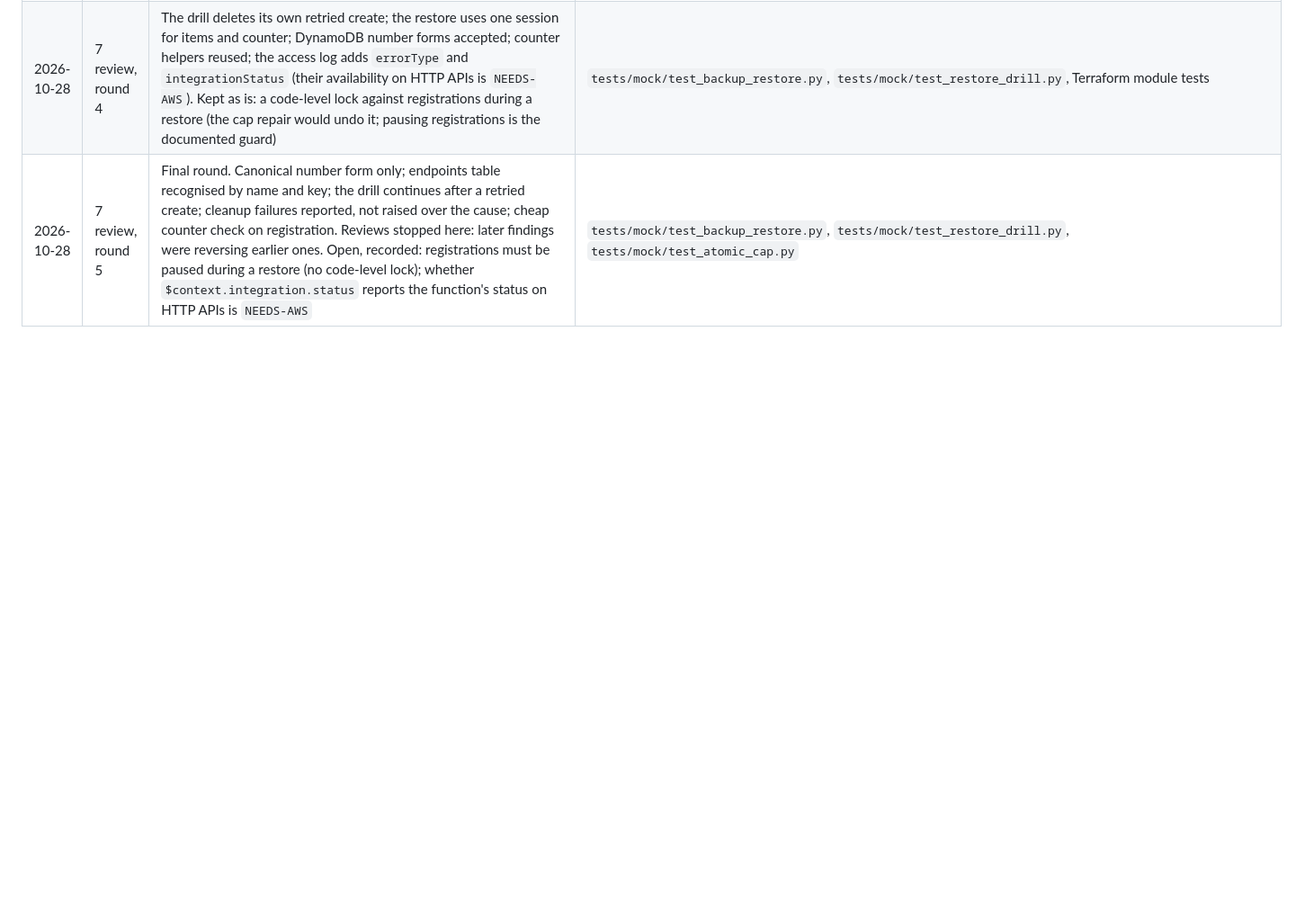
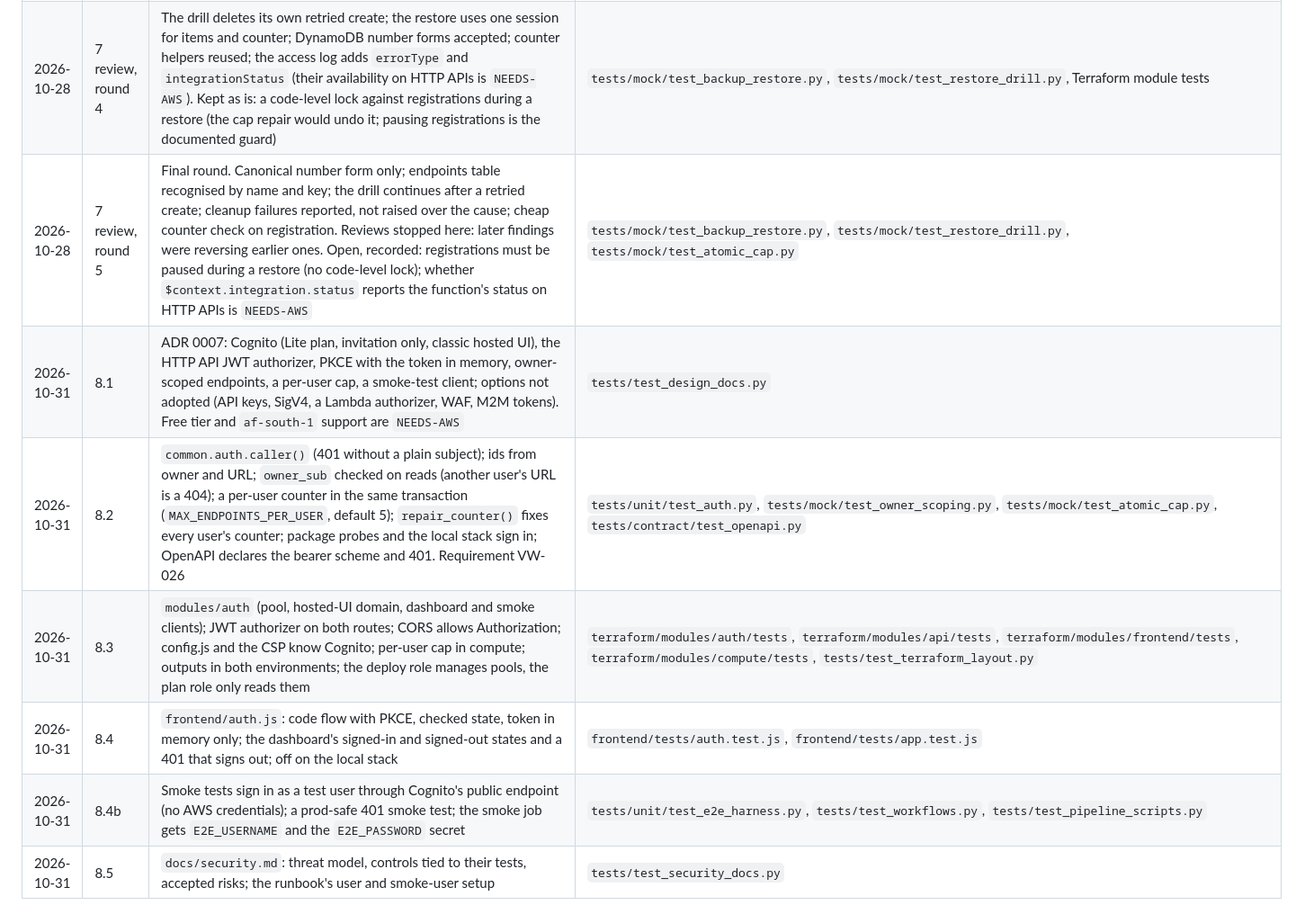
Before and after one commit to lesego-rabotapi/VigilWatch, a Markdown page: docs/plans/vigilwatch-improvement.md, the part around one of its changes. Shown at 90% size. Drawn GitHub-style; blank space fills up the shorter version.

Commit message:
docs(plan): Stage 8 complete offline; progress log; regenerate the traceability matrix
Co-Authored-By: Claude Opus 5.5 <noreply@anthropic.com>

```diff
--- a/docs/plans/vigilwatch-improvement.md
+++ b/docs/plans/vigilwatch-improvement.md
@@ -412,3 +412,9 @@ prove that the policy, package-verification and gate-integrity checks fail when
 | 2026-10-28 | 7 review, round 3 | History restores keep the `_system` heartbeat; the counter is repaired through the given client; registrations are paused during a restore (a claim that they could continue was withdrawn); one counter-write helper (fixes a `KeyError` on a counter without `n`); DynamoDB number and set rules checked exactly; unique drill names, no deleting a taken name, waiting before deleting a table being created; no free text in the access log | `tests/mock/test_backup_restore.py`, `tests/mock/test_restore_drill.py`, `tests/test_resilience_docs.py`, Terraform module tests |
 | 2026-10-28 | 7 review, round 4 | The drill deletes its own retried create; the restore uses one session for items and counter; DynamoDB number forms accepted; counter helpers reused; the access log adds `errorType` and `integrationStatus` (their availability on HTTP APIs is `NEEDS-AWS`). Kept as is: a code-level lock against registrations during a restore (the cap repair would undo it; pausing registrations is the documented guard) | `tests/mock/test_backup_restore.py`, `tests/mock/test_restore_drill.py`, Terraform module tests |
 | 2026-10-28 | 7 review, round 5 | Final round. Canonical number form only; endpoints table recognised by name and key; the drill continues after a retried create; cleanup failures reported, not raised over the cause; cheap counter check on registration. Reviews stopped here: later findings were reversing earlier ones. Open, recorded: registrations must be paused during a restore (no code-level lock); whether `$context.integration.status` reports the function's status on HTTP APIs is `NEEDS-AWS` | `tests/mock/test_backup_restore.py`, `tests/mock/test_restore_drill.py`, `tests/mock/test_atomic_cap.py` |
+| 2026-10-31 | 8.1 | ADR 0007: Cognito (Lite plan, invitation only, classic hosted UI), the HTTP API JWT authorizer, PKCE with the token in memory, owner-scoped endpoints, a per-user cap, a smoke-test client; options not adopted (API keys, SigV4, a Lambda authorizer, WAF, M2M tokens). Free tier and `af-south-1` support are `NEEDS-AWS` | `tests/test_design_docs.py` |
+| 2026-10-31 | 8.2 | `common.auth.caller()` (401 without a plain subject); ids from owner and URL; `owner_sub` checked on reads (another user's URL is a 404); a per-user counter in the same transaction (`MAX_ENDPOINTS_PER_USER`, default 5); `repair_counter()` fixes every user's counter; package probes and the local stack sign in; OpenAPI declares the bearer scheme and 401. Requirement VW-026 | `tests/unit/test_auth.py`, `tests/mock/test_owner_scoping.py`, `tests/mock/test_atomic_cap.py`, `tests/contract/test_openapi.py` |
+| 2026-10-31 | 8.3 | `modules/auth` (pool, hosted-UI domain, dashboard and smoke clients); JWT authorizer on both routes; CORS allows Authorization; config.js and the CSP know Cognito; per-user cap in compute; outputs in both environments; the deploy role manages pools, the plan role only reads them | `terraform/modules/auth/tests`, `terraform/modules/api/tests`, `terraform/modules/frontend/tests`, `terraform/modules/compute/tests`, `tests/test_terraform_layout.py` |
+| 2026-10-31 | 8.4 | `frontend/auth.js`: code flow with PKCE, checked state, token in memory only; the dashboard's signed-in and signed-out states and a 401 that signs out; off on the local stack | `frontend/tests/auth.test.js`, `frontend/tests/app.test.js` |
+| 2026-10-31 | 8.4b | Smoke tests sign in as a test user through Cognito's public endpoint (no AWS credentials); a prod-safe 401 smoke test; the smoke job gets `E2E_USERNAME` and the `E2E_PASSWORD` secret | `tests/unit/test_e2e_harness.py`, `tests/test_workflows.py`, `tests/test_pipeline_scripts.py` |
+| 2026-10-31 | 8.5 | `docs/security.md`: threat model, controls tied to their tests, accepted risks; the runbook's user and smoke-user setup | `tests/test_security_docs.py` |
```
Also changed, not shown: other parts of docs/plans/vigilwatch-improvement.md (+1 -1 lines), docs/design/traceability.md (+1 -0 lines).
